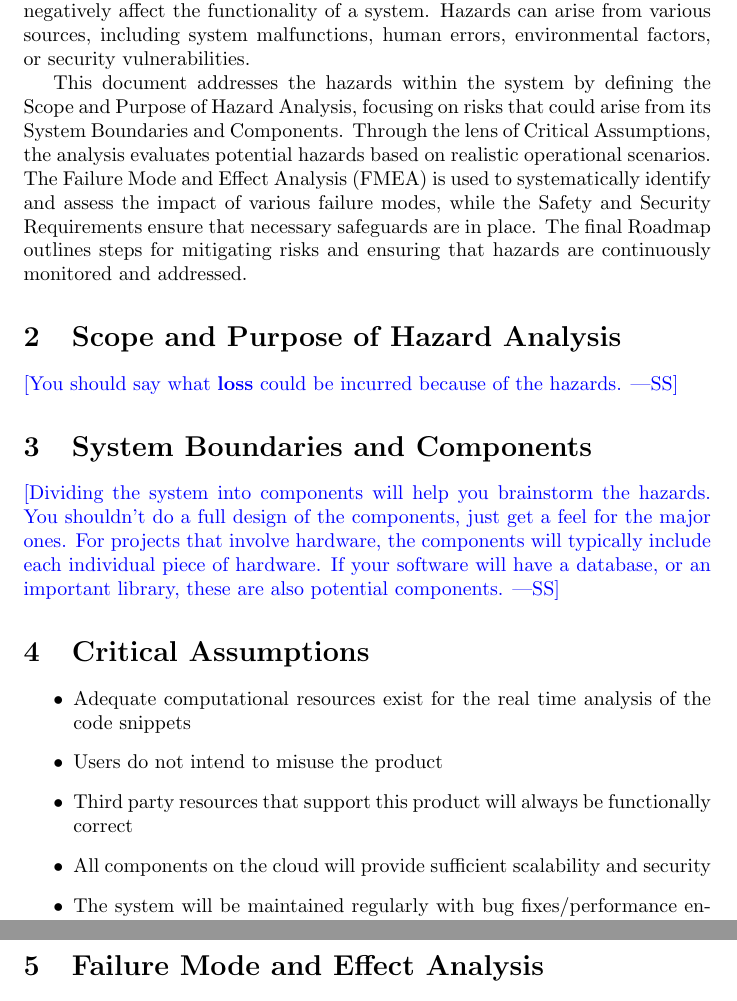
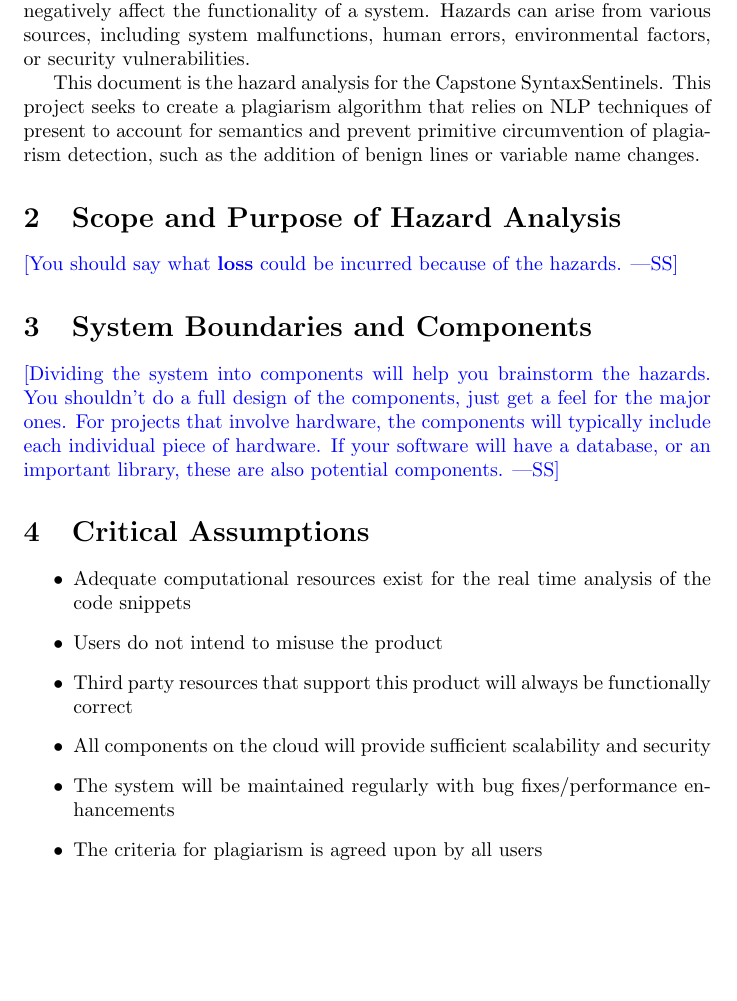
Before and after one commit to lilweege/SyntaxSentinels, a LaTeX document (docs/HazardAnalysis/HazardAnalysis.tex): two parts of pages 4 and 5 of 6 before the commit and part of page 4 of 6 after it, the two joined at a grey line, cut so that both start at the same text, the shorter picture padded with empty space. Compiled offline with pdfLaTeX.

Commit message:
fix: introduction to match examples in gitlab

```diff
--- a/docs/HazardAnalysis/HazardAnalysis.tex
+++ b/docs/HazardAnalysis/HazardAnalysis.tex
@@ -59,12 +59,9 @@ A hazard is a property or condition in the system together with a condition in t
 or negatively affect the functionality of a system. Hazards can arise from various sources, including system
 malfunctions, human errors, environmental factors, or security vulnerabilities.
 
-This document addresses the hazards within the system by defining the Scope and Purpose of Hazard Analysis,
-focusing on risks that could arise from its System Boundaries and Components. Through the lens of Critical
-Assumptions, the analysis evaluates potential hazards based on realistic operational scenarios. The Failure
-Mode and Effect Analysis (FMEA) is used to systematically identify and assess the impact of various failure modes,
-while the Safety and Security Requirements ensure that necessary safeguards are in place. The final Roadmap outlines
-steps for mitigating risks and ensuring that hazards are continuously monitored and addressed.
+This document is the hazard analysis for the Capstone SyntaxSentinels. This project seeks to create a plagiarism algorithm that relies on NLP
+techniques of present to account for semantics and prevent primitive circumvention of plagiarism detection, such as the addition of benign lines or
+variable name changes.
 
 \section{Scope and Purpose of Hazard Analysis}
 
```
